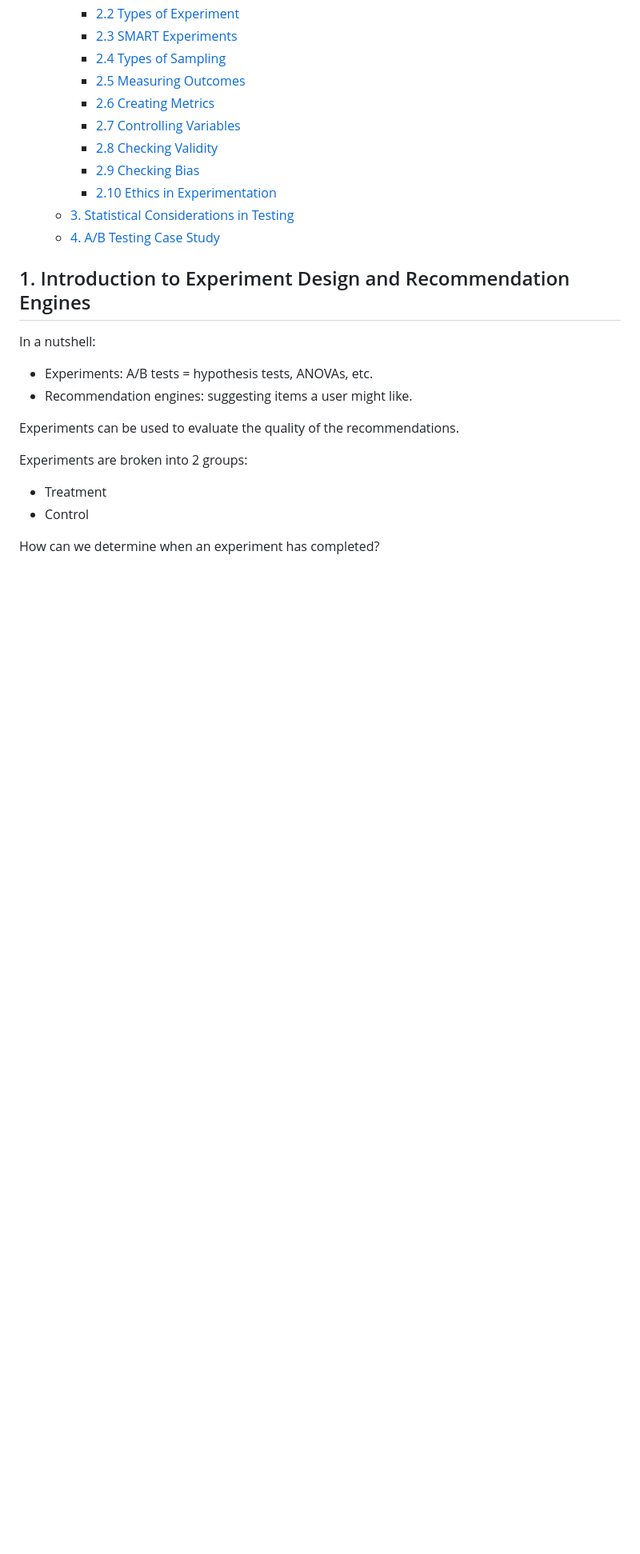
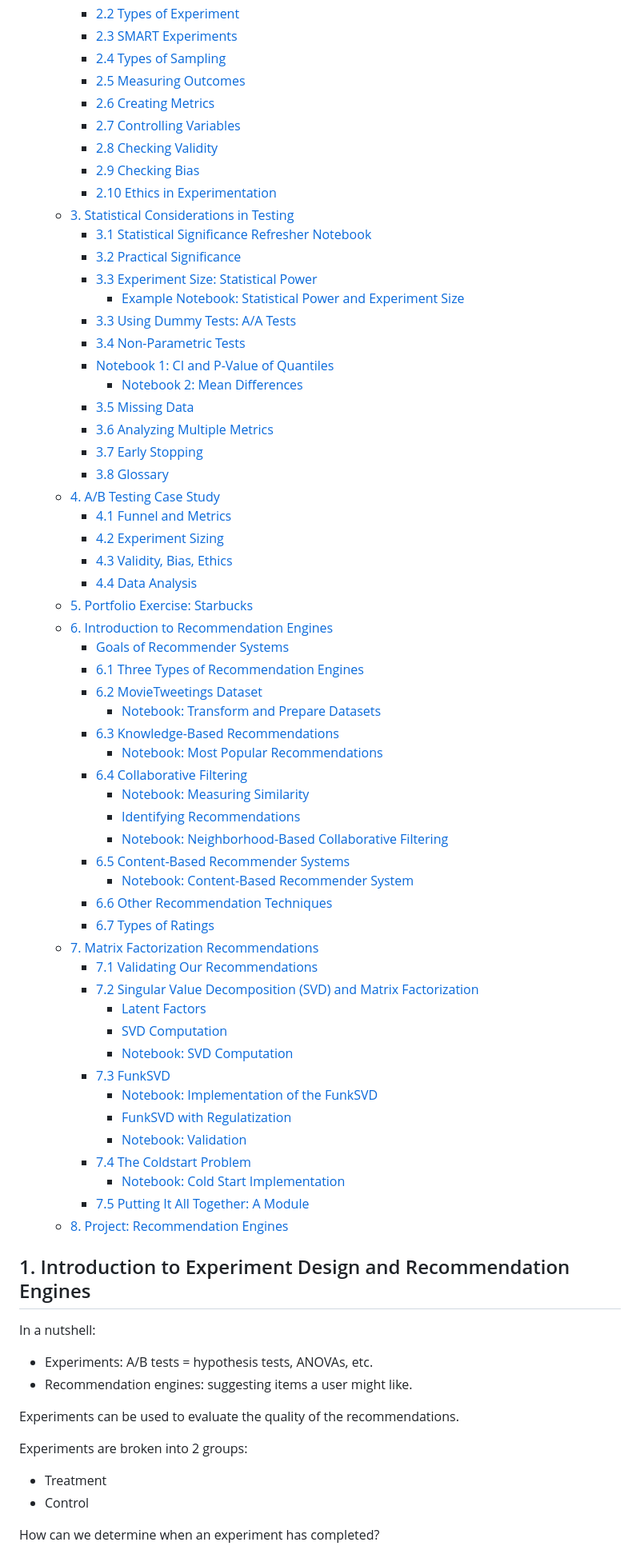
Before and after one commit to mxagar/data_science_udacity, a Markdown page: 04_ExperimentalDesign_RecSys/DSND_ExperimentalDesign_RecSys.md, the part around the change printed below. Shown: that part at 80% size. Drawn GitHub-style; blank space fills up the shorter version.

```diff
--- a/04_ExperimentalDesign_RecSys/DSND_ExperimentalDesign_RecSys.md
+++ b/04_ExperimentalDesign_RecSys/DSND_ExperimentalDesign_RecSys.md
@@ -31,7 +32,53 @@ Overview of Contents:
     - [2.9 Checking Bias](#29-checking-bias)
     - [2.10 Ethics in Experimentation](#210-ethics-in-experimentation)
   - [3. Statistical Considerations in Testing](#3-statistical-considerations-in-testing)
+    - [3.1 Statistical Significance Refresher Notebook](#31-statistical-significance-refresher-notebook)
+    - [3.2 Practical Significance](#32-practical-significance)
+    - [3.3 Experiment Size: Statistical Power](#33-experiment-size-statistical-power)
+      - [Example Notebook: Statistical Power and Experiment Size](#example-notebook-statistical-power-and-experiment-size)
+    - [3.3 Using Dummy Tests: A/A Tests](#33-using-dummy-tests-aa-tests)
+    - [3.4 Non-Parametric Tests](#34-non-parametric-tests)
+    - [Notebook 1: CI and P-Value of Quantiles](#notebook-1-ci-and-p-value-of-quantiles)
+      - [Notebook 2: Mean Differences](#notebook-2-mean-differences)
+    - [3.5 Missing Data](#35-missing-data)
+    - [3.6 Analyzing Multiple Metrics](#36-analyzing-multiple-metrics)
+    - [3.7 Early Stopping](#37-early-stopping)
+    - [3.8 Glossary](#38-glossary)
   - [4. A/B Testing Case Study](#4-ab-testing-case-study)
+    - [4.1 Funnel and Metrics](#41-funnel-and-metrics)
+    - [4.2 Experiment Sizing](#42-experiment-sizing)
+    - [4.3 Validity, Bias, Ethics](#43-validity-bias-ethics)
+    - [4.4 Data Analysis](#44-data-analysis)
+  - [5. Portfolio Exercise: Starbucks](#5-portfolio-exercise-starbucks)
+  - [6. Introduction to Recommendation Engines](#6-introduction-to-recommendation-engines)
+      - [Goals of Recommender Systems](#goals-of-recommender-systems)
+    - [6.1 Three Types of Recommendation Engines](#61-three-types-of-recommendation-engines)
+    - [6.2 MovieTweetings Dataset](#62-movietweetings-dataset)
+      - [Notebook: Transform and Prepare Datasets](#notebook-transform-and-prepare-datasets)
+    - [6.3 Knowledge-Based Recommendations](#63-knowledge-based-recommendations)
+      - [Notebook: Most Popular Recommendations](#notebook-most-popular-recommendations)
+    - [6.4 Collaborative Filtering](#64-collaborative-filtering)
+      - [Notebook: Measuring Similarity](#notebook-measuring-similarity)
+      - [Identifying Recommendations](#identifying-recommendations)
+      - [Notebook: Neighborhood-Based Collaborative Filtering](#notebook-neighborhood-based-collaborative-filtering)
+    - [6.5 Content-Based Recommender Systems](#65-content-based-recommender-systems)
+      - [Notebook: Content-Based Recommender System](#notebook-content-based-recommender-system)
+    - [6.6 Other Recommendation Techniques](#66-other-recommendation-techniques)
+    - [6.7 Types of Ratings](#67-types-of-ratings)
+  - [7. Matrix Factorization Recommendations](#7-matrix-factorization-recommendations)
+    - [7.1 Validating Our Recommendations](#71-validating-our-recommendations)
+    - [7.2 Singular Value Decomposition (SVD) and Matrix Factorization](#72-singular-value-decomposition-svd-and-matrix-factorization)
+      - [Latent Factors](#latent-factors)
+      - [SVD Computation](#svd-computation)
+      - [Notebook: SVD Computation](#notebook-svd-computation)
+    - [7.3 FunkSVD](#73-funksvd)
+      - [Notebook: Implementation of the FunkSVD](#notebook-implementation-of-the-funksvd)
+      - [FunkSVD with Regulatization](#funksvd-with-regulatization)
+      - [Notebook: Validation](#notebook-validation)
+    - [7.4 The Coldstart Problem](#74-the-coldstart-problem)
+      - [Notebook: Cold Start Implementation](#notebook-cold-start-implementation)
+    - [7.5 Putting It All Together: A Module](#75-putting-it-all-together-a-module)
+  - [8. Project: Recommendation Engines](#8-project-recommendation-engines)
 
 
 ## 1. Introduction to Experiment Design and Recommendation Engines
```
Also changed, not shown: other parts of 04_ExperimentalDesign_RecSys/DSND_ExperimentalDesign_RecSys.md (+7 -0 lines).
